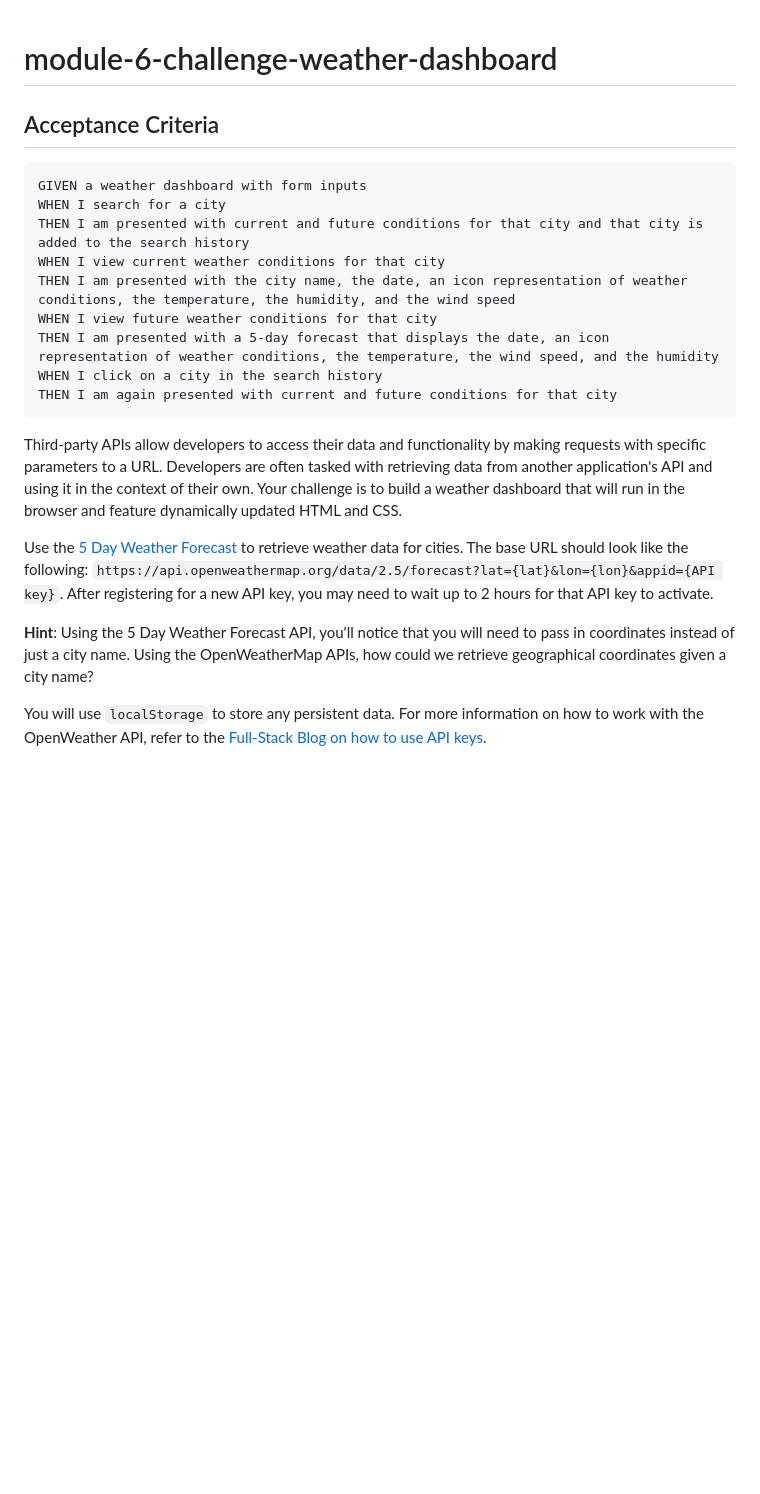
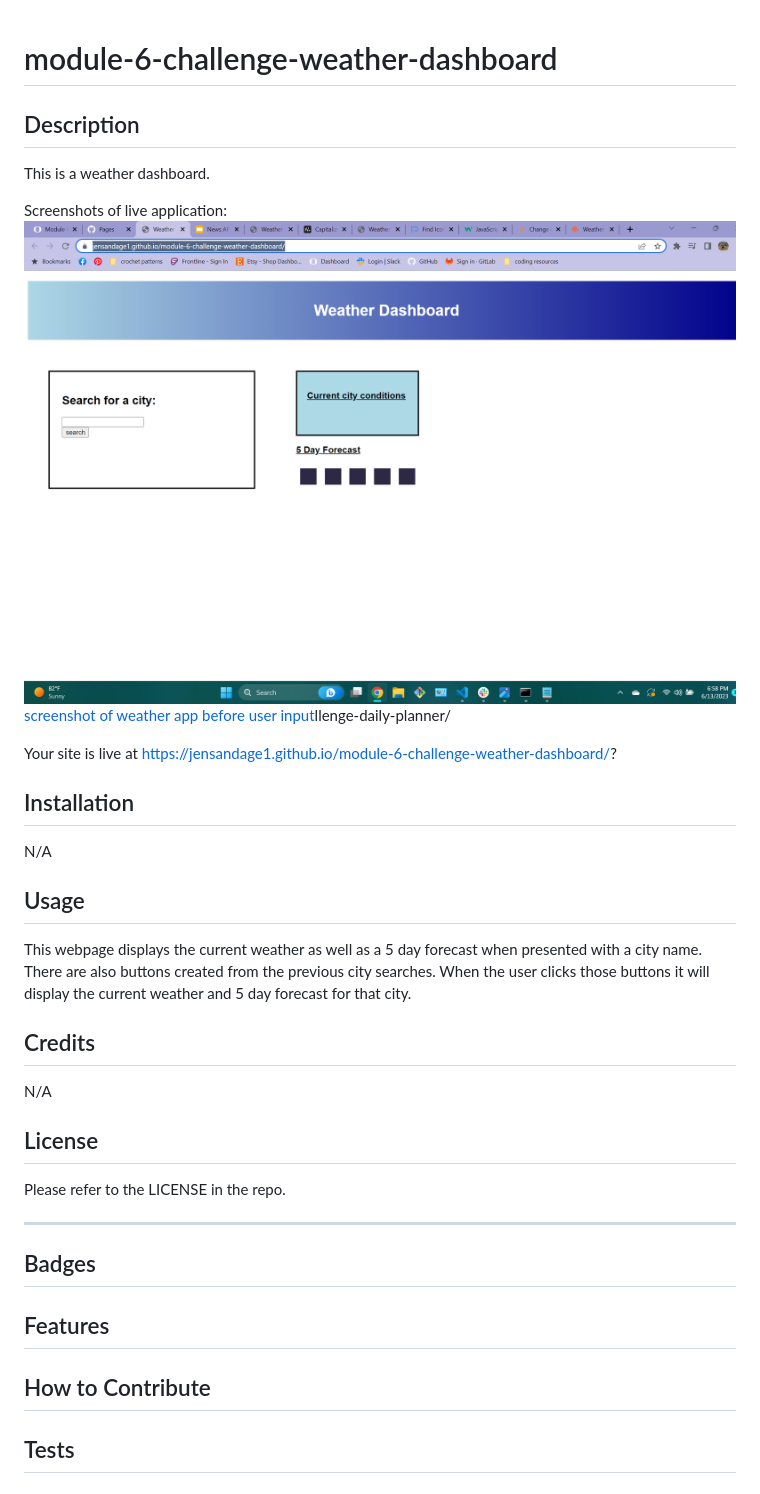
Before and after one commit to jensandage1/module-6-challenge-weather-dashboard, a Markdown page: README.md, the part around the change. GitHub-like rendering; pictures changed too: screenshot-weather-app-2.png (added); blank space fills up the shorter version.

````diff
--- a/README.md
+++ b/README.md
@@ -1,23 +1,43 @@
 # module-6-challenge-weather-dashboard
+## Description
 
-## Acceptance Criteria
+This is a weather dashboard.
 
-```
-GIVEN a weather dashboard with form inputs
-WHEN I search for a city
-THEN I am presented with current and future conditions for that city and that city is added to the search history
-WHEN I view current weather conditions for that city
-THEN I am presented with the city name, the date, an icon representation of weather conditions, the temperature, the humidity, and the wind speed
-WHEN I view future weather conditions for that city
-THEN I am presented with a 5-day forecast that displays the date, an icon representation of weather conditions, the temperature, the wind speed, and the humidity
-WHEN I click on a city in the search history
-THEN I am again presented with current and future conditions for that city
-```
+Screenshots of live application:
+![Screenshot of weather app working](screenshot-weather-app-2.png)
+[screenshot of weather app before user input](screenshot-weather-app.png)llenge-daily-planner/
 
-Third-party APIs allow developers to access their data and functionality by making requests with specific parameters to a URL. Developers are often tasked with retrieving data from another application's API and using it in the context of their own. Your challenge is to build a weather dashboard that will run in the browser and feature dynamically updated HTML and CSS.
+Your site is live at https://jensandage1.github.io/module-6-challenge-weather-dashboard/?
 
-Use the [5 Day Weather Forecast](https://openweathermap.org/forecast5) to retrieve weather data for cities. The base URL should look like the following: `https://api.openweathermap.org/data/2.5/forecast?lat={lat}&lon={lon}&appid={API key}`. After registering for a new API key, you may need to wait up to 2 hours for that API key to activate.
+## Installation
 
-**Hint**: Using the 5 Day Weather Forecast API, you'll notice that you will need to pass in coordinates instead of just a city name. Using the OpenWeatherMap APIs, how could we retrieve geographical coordinates given a city name?
+N/A
 
-You will use `localStorage` to store any persistent data. For more information on how to work with the OpenWeather API, refer to the [Full-Stack Blog on how to use API keys](https://coding-boot-camp.github.io/full-stack/apis/how-to-use-api-keys).
+## Usage
+
+This webpage displays the current weather as well as a 5 day forecast when presented with a city name. There are also buttons created from the previous city searches. When the user clicks those buttons it will display the current weather and 5 day forecast for that city.
+
+## Credits
+
+N/A
+
+## License
+
+Please refer to the LICENSE in the repo.
+
+---
+
+
+## Badges
+
+
+
+## Features
+
+
+
+## How to Contribute
+
+
+
+## Tests
````
Also changed, not shown: screenshot-weather-app.png (added).
